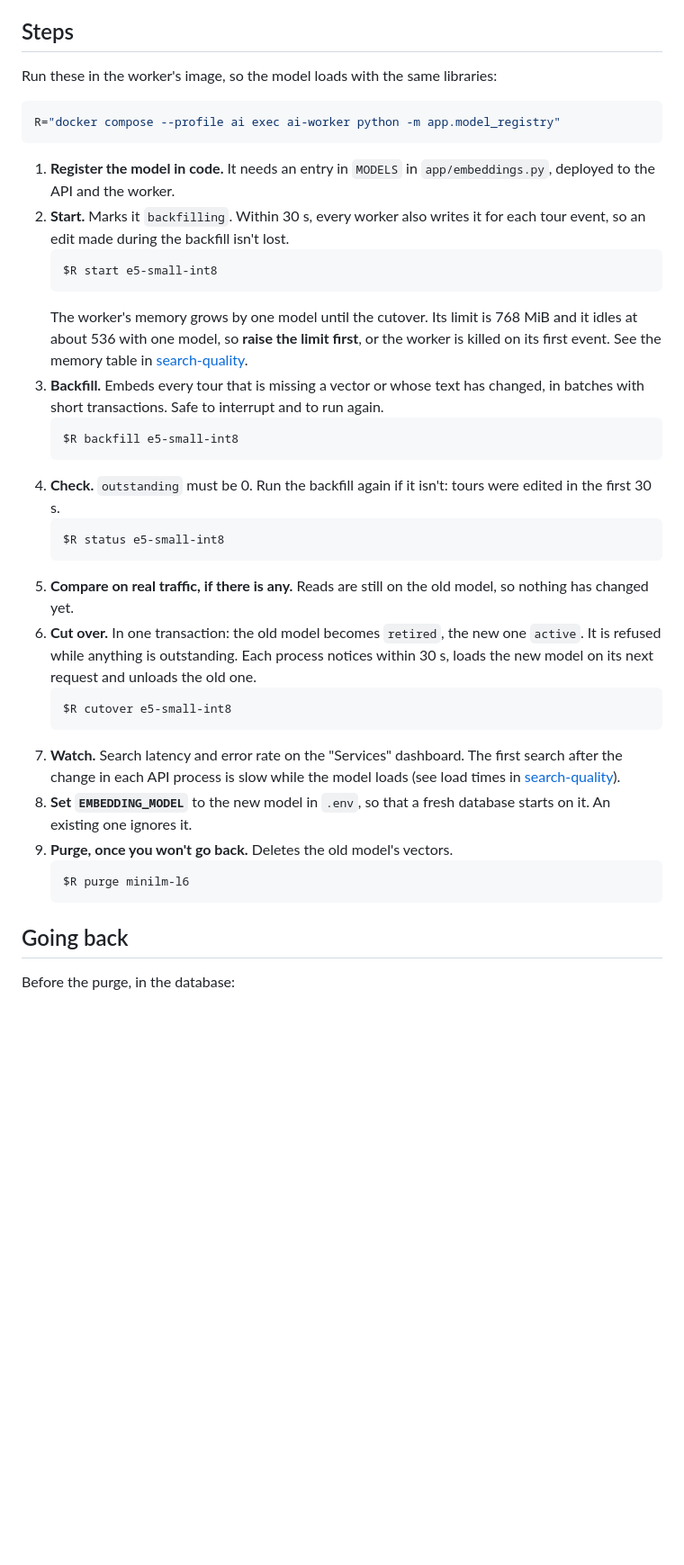
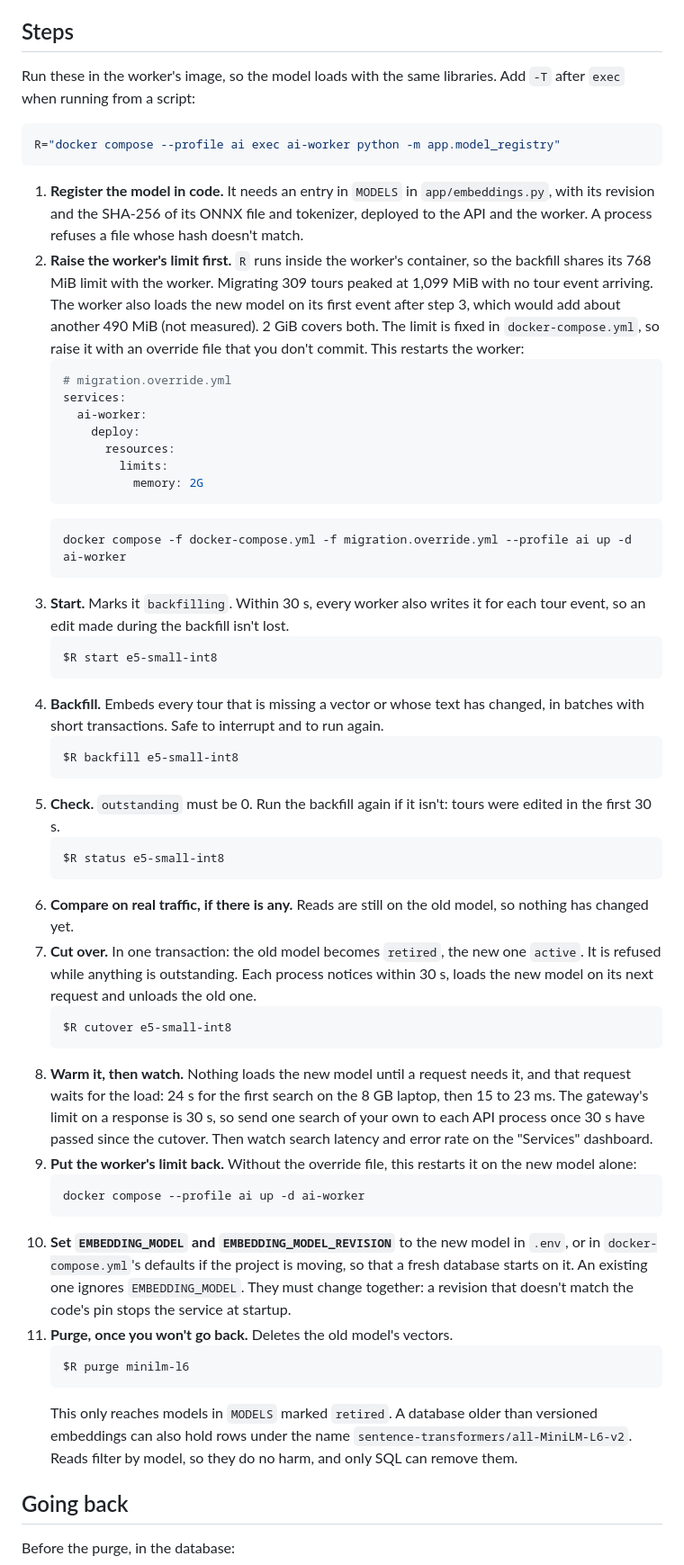
Before and after one commit to tsegale/smart-tours-distributed-api, a Markdown page: docs/runbooks/embedding-model-migration.md, the part around one of its changes. Shown at 90% size. GitHub-like rendering; blank space fills up the shorter version.

Commit message:
docs(ai): correct the embedding migration runbook after a real run

````diff
--- a/docs/runbooks/embedding-model-migration.md
+++ b/docs/runbooks/embedding-model-migration.md
@@ -11,43 +11,69 @@ not covered here. Every candidate evaluated so far is 384.
 
 ## Steps
 
-Run these in the worker's image, so the model loads with the same libraries:
+Run these in the worker's image, so the model loads with the same libraries. Add `-T` after `exec` when running from a
+script:
 
 ```bash
 R="docker compose --profile ai exec ai-worker python -m app.model_registry"
 ```
 
-1. **Register the model in code.** It needs an entry in `MODELS` in `app/embeddings.py`, deployed to the API and the worker.
-2. **Start.** Marks it `backfilling`. Within 30 s, every worker also writes it for each tour event, so an edit made during
+1. **Register the model in code.** It needs an entry in `MODELS` in `app/embeddings.py`, with its revision and the SHA-256
+   of its ONNX file and tokenizer, deployed to the API and the worker. A process refuses a file whose hash doesn't match.
+2. **Raise the worker's limit first.** `R` runs inside the worker's container, so the backfill shares its 768 MiB limit
+   with the worker. Migrating 309 tours peaked at 1,099 MiB with no tour event arriving. The worker also loads the new model
+   on its first event after step 3, which would add about another 490 MiB (not measured). 2 GiB covers both. The limit is
+   fixed in `docker-compose.yml`, so raise it with an override file that you don't commit. This restarts the worker:
+   ```yaml
+   # migration.override.yml
+   services:
+     ai-worker:
+       deploy:
+         resources:
+           limits:
+             memory: 2G
+   ```
+   ```bash
+   docker compose -f docker-compose.yml -f migration.override.yml --profile ai up -d ai-worker
+   ```
+3. **Start.** Marks it `backfilling`. Within 30 s, every worker also writes it for each tour event, so an edit made during
    the backfill isn't lost.
    ```bash
    $R start e5-small-int8
    ```
-   The worker's memory grows by one model until the cutover. Its limit is 768 MiB and it idles at about 536 with one model,
-   so **raise the limit first**, or the worker is killed on its first event. See the memory table in
-   [search-quality](../benchmarks/search-quality.md).
-3. **Backfill.** Embeds every tour that is missing a vector or whose text has changed, in batches with short transactions.
+4. **Backfill.** Embeds every tour that is missing a vector or whose text has changed, in batches with short transactions.
    Safe to interrupt and to run again.
    ```bash
    $R backfill e5-small-int8
    ```
-4. **Check.** `outstanding` must be 0. Run the backfill again if it isn't: tours were edited in the first 30 s.
+5. **Check.** `outstanding` must be 0. Run the backfill again if it isn't: tours were edited in the first 30 s.
    ```bash
    $R status e5-small-int8
    ```
-5. **Compare on real traffic, if there is any.** Reads are still on the old model, so nothing has changed yet.
-6. **Cut over.** In one transaction: the old model becomes `retired`, the new one `active`. It is refused while anything is
+6. **Compare on real traffic, if there is any.** Reads are still on the old model, so nothing has changed yet.
+7. **Cut over.** In one transaction: the old model becomes `retired`, the new one `active`. It is refused while anything is
    outstanding. Each process notices within 30 s, loads the new model on its next request and unloads the old one.
    ```bash
    $R cutover e5-small-int8
    ```
-7. **Watch.** Search latency and error rate on the "Services" dashboard. The first search after the change in each API
-   process is slow while the model loads (see load times in [search-quality](../benchmarks/search-quality.md)).
-8. **Set `EMBEDDING_MODEL`** to the new model in `.env`, so that a fresh database starts on it. An existing one ignores it.
-9. **Purge, once you won't go back.** Deletes the old model's vectors.
+8. **Warm it, then watch.** Nothing loads the new model until a request needs it, and that request waits for the load: 24 s
+   for the first search on the 8 GB laptop, then 15 to 23 ms. The gateway's limit on a response is 30 s, so send one search of
+   your own to each API process once 30 s have passed since the cutover. Then watch search latency and error rate on the
+   "Services" dashboard.
+9. **Put the worker's limit back.** Without the override file, this restarts it on the new model alone:
    ```bash
-   $R purge minilm-l6
+   docker compose --profile ai up -d ai-worker
    ```
+10. **Set `EMBEDDING_MODEL` and `EMBEDDING_MODEL_REVISION`** to the new model in `.env`, or in `docker-compose.yml`'s defaults
+    if the project is moving, so that a fresh database starts on it. An existing one ignores `EMBEDDING_MODEL`. They must
+    change together: a revision that doesn't match the code's pin stops the service at startup.
+11. **Purge, once you won't go back.** Deletes the old model's vectors.
+    ```bash
+    $R purge minilm-l6
+    ```
+    This only reaches models in `MODELS` marked `retired`. A database older than versioned embeddings can also hold rows
+    under the name `sentence-transformers/all-MiniLM-L6-v2`. Reads filter by model, so they do no harm, and only SQL can
+    remove them.
 
 ## Going back
 
````
Also changed, not shown: other parts of docs/runbooks/embedding-model-migration.md (+7 -0 lines).
